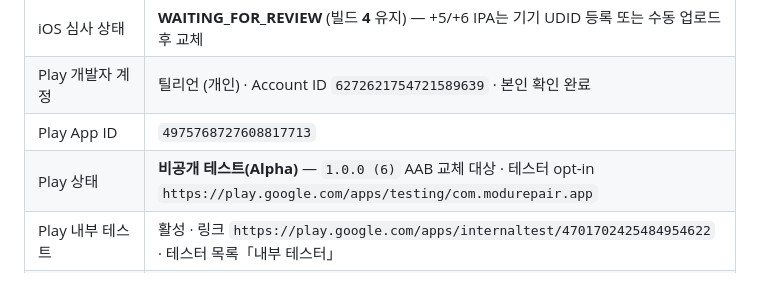
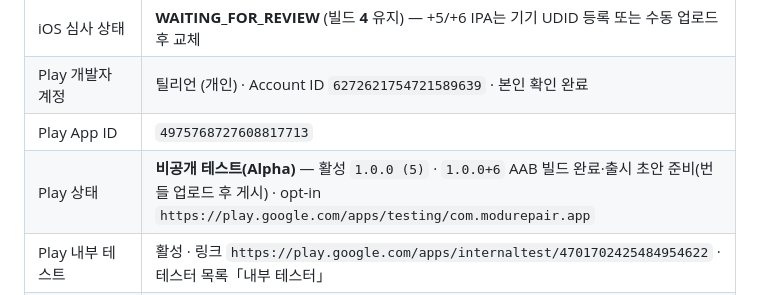
Before and after one commit to sprjihoon/modo, a Markdown page: README.md, the part around the change. GitHub-like rendering.

Commit message:
docs: note Play Alpha 1.0.0+6 AAB ready for upload
Co-authored-by: Cursor <cursoragent@cursor.com>

```diff
--- a/README.md
+++ b/README.md
@@ -276,7 +276,7 @@ RPC: `grant_signup_reward` / 마이그레이션: `add_signup_reward.sql`
 | iOS 심사 상태 | **WAITING_FOR_REVIEW** (빌드 **4** 유지) — +5/+6 IPA는 기기 UDID 등록 또는 수동 업로드 후 교체 |
 | Play 개발자 계정 | 틸리언 (개인) · Account ID `6272621754721589639` · 본인 확인 완료 |
 | Play App ID | `4975768727608817713` |
-| Play 상태 | **비공개 테스트(Alpha)** — `1.0.0 (6)` AAB 교체 대상 · 테스터 opt-in `https://play.google.com/apps/testing/com.modurepair.app` |
+| Play 상태 | **비공개 테스트(Alpha)** — 활성 `1.0.0 (5)` · `1.0.0+6` AAB 빌드 완료·출시 초안 준비(번들 업로드 후 게시) · opt-in `https://play.google.com/apps/testing/com.modurepair.app` |
 | Play 내부 테스트 | 활성 · 링크 `https://play.google.com/apps/internaltest/4701702425484954622` · 테스터 목록「내부 테스터」 |
 | Play 비공개 테스트 | Alpha 트랙 `4700584948698883440` · 국가 ~176 · 동일 테스터 목록 |
 | Android AAB | `apps/mobile/build/app/outputs/bundle/release/app-release.aab` (`1.0.0+6`) · 백업 `Documents/modo-android-signing/app-release-1.0.0+6.aab` |
```
